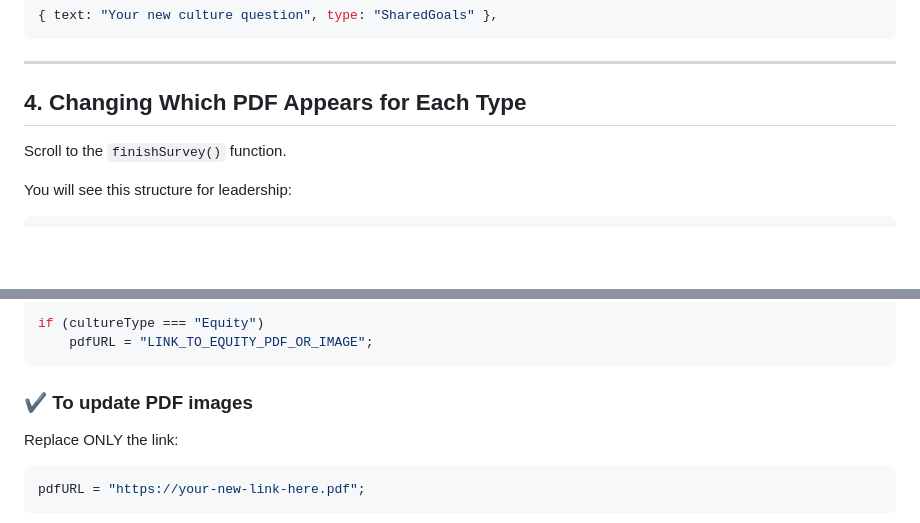
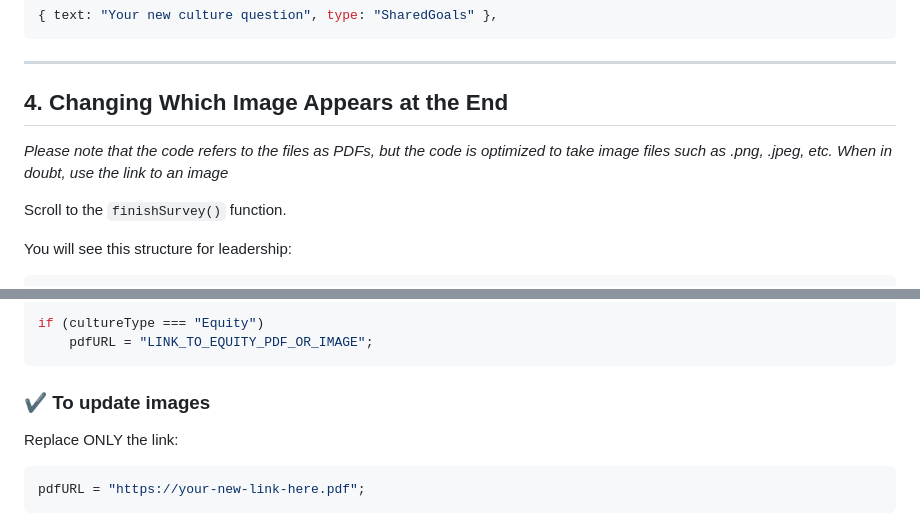
Before and after one commit to akeb0shi/lxl-Learning-Leadership-Assessment, a Markdown page: README.md, 2 parts joined by grey strips. Drawn GitHub-style; blank space fills up the shorter version.

````diff
--- a/README.md
+++ b/README.md
@@ -82,7 +82,9 @@ Use one of these:
 
 ---
 
-## 4. Changing Which PDF Appears for Each Type
+## 4. Changing Which Image Appears at the End
+
+_Please note that the code refers to the files as PDFs, but the code is optimized to take image files such as .png, .jpeg, etc. When in doubt, use the link to an image_
 
 Scroll to the `finishSurvey()` function.
 
@@ -104,7 +106,7 @@ if (cultureType === "Equity")
     pdfURL = "LINK_TO_EQUITY_PDF_OR_IMAGE";
 ```
 
-### ✔ To update PDF images
+### ✔ To update images
 Replace ONLY the link:
 
 ```javascript
````
